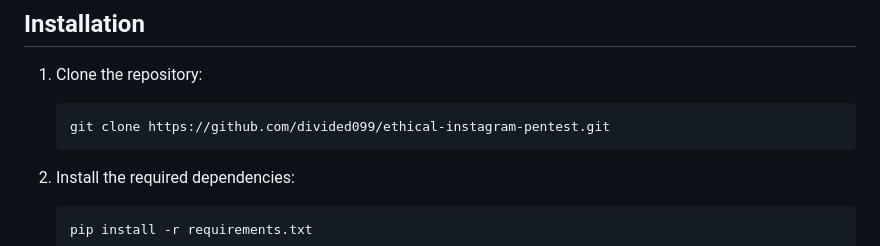
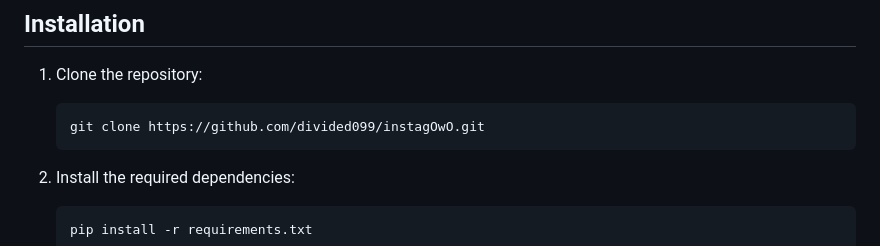
Before and after one commit to divided099/instagOwO, a Markdown page: README.md, the part around the change. Drawn GitHub-style.

````diff
--- a/README.md
+++ b/README.md
@@ -27,7 +27,7 @@ cutie hacker program for ethical penetration testing and educational purposes, d
 
 1. Clone the repository:
    ```bash
-   git clone https://github.com/divided099/ethical-instagram-pentest.git
+   git clone https://github.com/divided099/instagOwO.git
    ```
 
 2. Install the required dependencies:
````
